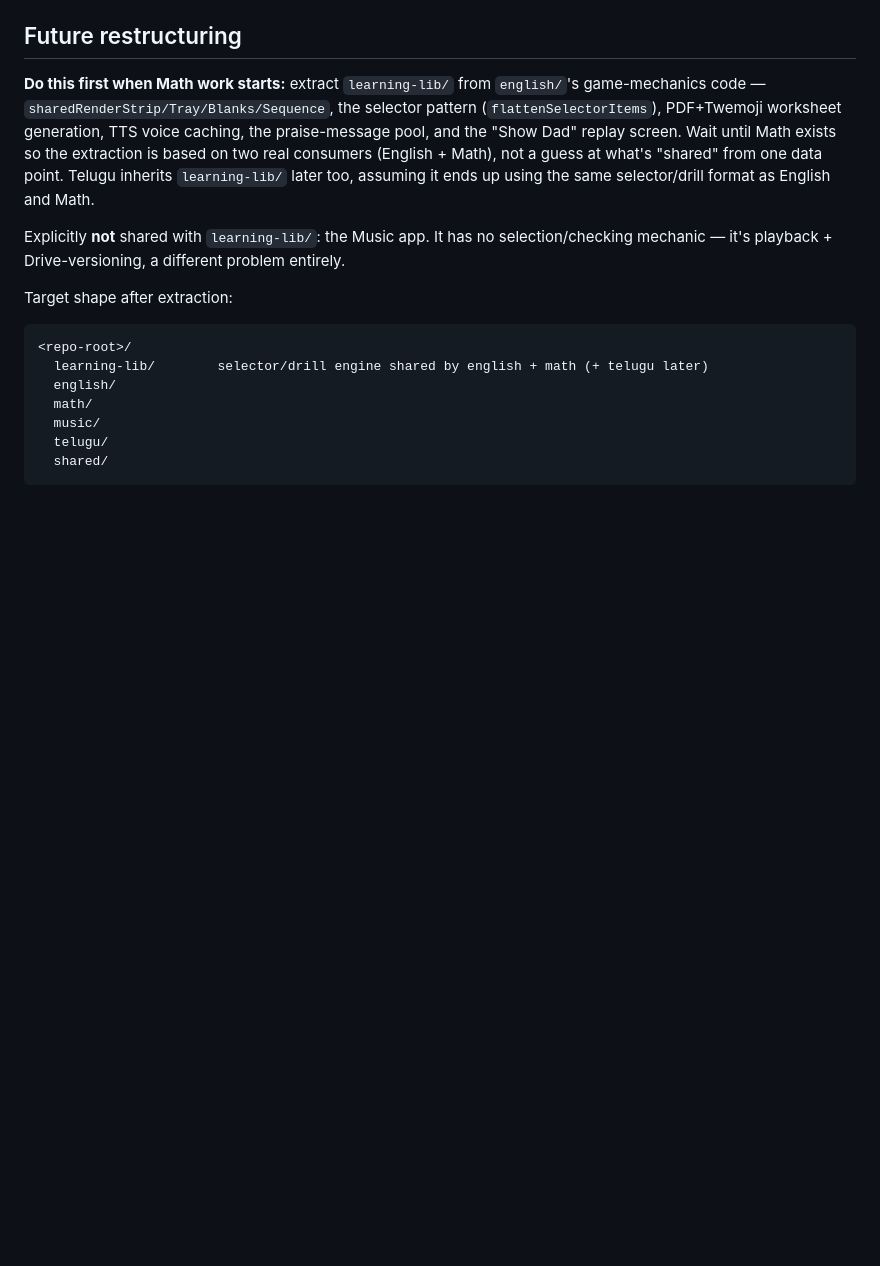
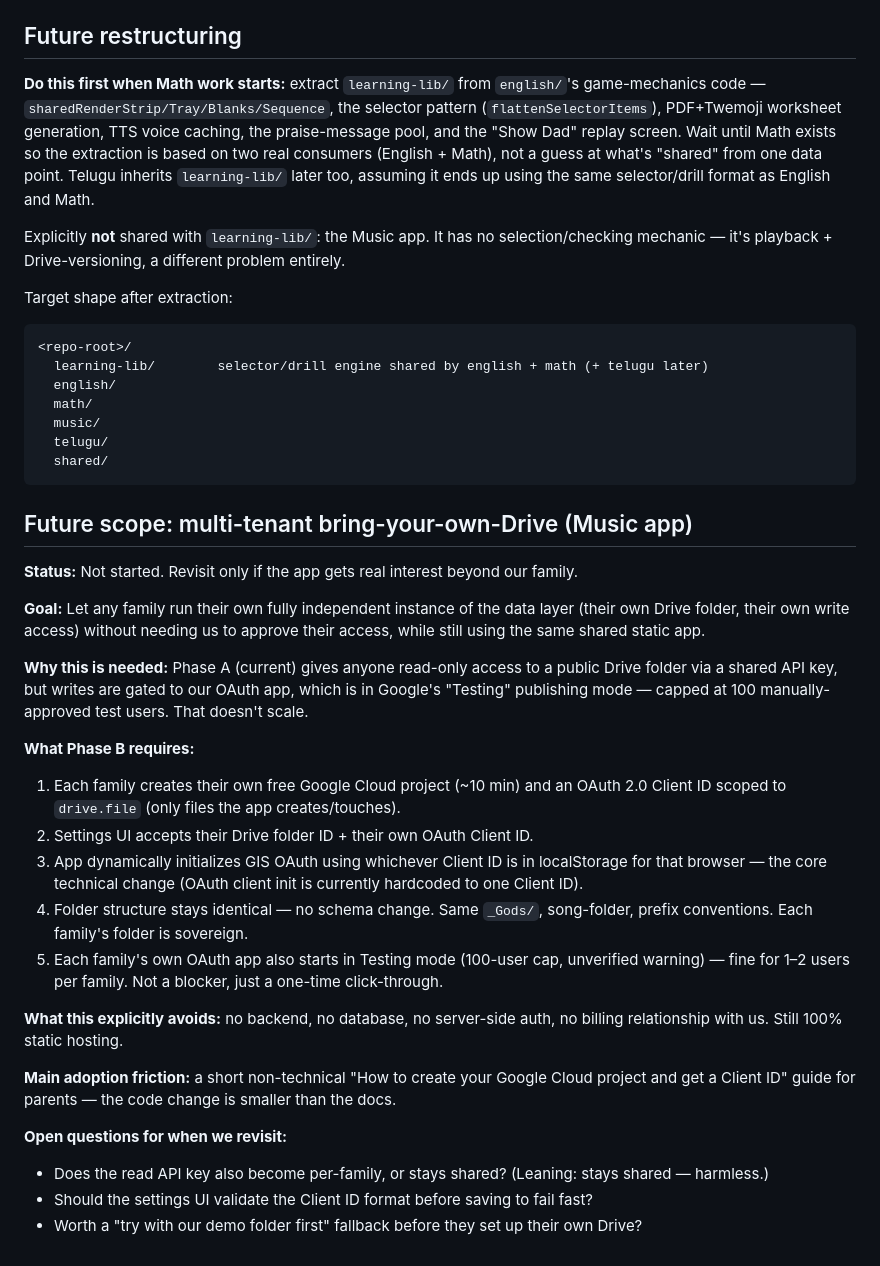
Before and after one commit to vankadn/nyra-learns, a Markdown page: CLAUDE.md, the part around the change. GitHub-like rendering; blank space fills up the shorter version.

Commit message:
Add future scope: multi-tenant bring-your-own-Drive for Music app
Documents the path to letting other families run independent instances
using their own Drive folder and OAuth Client ID, without needing us
to approve access or manage their data.

Co-Authored-By: Claude Sonnet 4.6 <noreply@anthropic.com>

````diff
--- a/CLAUDE.md
+++ b/CLAUDE.md
@@ -184,3 +184,37 @@ Target shape after extraction:
   telugu/
   shared/
 ```
+
+## Future scope: multi-tenant bring-your-own-Drive (Music app)
+
+**Status:** Not started. Revisit only if the app gets real interest beyond our family.
+
+**Goal:** Let any family run their own fully independent instance of the data layer (their own
+Drive folder, their own write access) without needing us to approve their access, while still
+using the same shared static app.
+
+**Why this is needed:** Phase A (current) gives anyone read-only access to a public Drive folder
+via a shared API key, but writes are gated to our OAuth app, which is in Google's "Testing"
+publishing mode — capped at 100 manually-approved test users. That doesn't scale.
+
+**What Phase B requires:**
+1. Each family creates their own free Google Cloud project (~10 min) and an OAuth 2.0 Client ID
+   scoped to `drive.file` (only files the app creates/touches).
+2. Settings UI accepts their Drive folder ID + their own OAuth Client ID.
+3. App dynamically initializes GIS OAuth using whichever Client ID is in localStorage for that
+   browser — the core technical change (OAuth client init is currently hardcoded to one Client ID).
+4. Folder structure stays identical — no schema change. Same `_Gods/`, song-folder, prefix
+   conventions. Each family's folder is sovereign.
+5. Each family's own OAuth app also starts in Testing mode (100-user cap, unverified warning) —
+   fine for 1–2 users per family. Not a blocker, just a one-time click-through.
+
+**What this explicitly avoids:** no backend, no database, no server-side auth, no billing
+relationship with us. Still 100% static hosting.
+
+**Main adoption friction:** a short non-technical "How to create your Google Cloud project and
+get a Client ID" guide for parents — the code change is smaller than the docs.
+
+**Open questions for when we revisit:**
+- Does the read API key also become per-family, or stays shared? (Leaning: stays shared — harmless.)
+- Should the settings UI validate the Client ID format before saving to fail fast?
+- Worth a "try with our demo folder first" fallback before they set up their own Drive?
````
